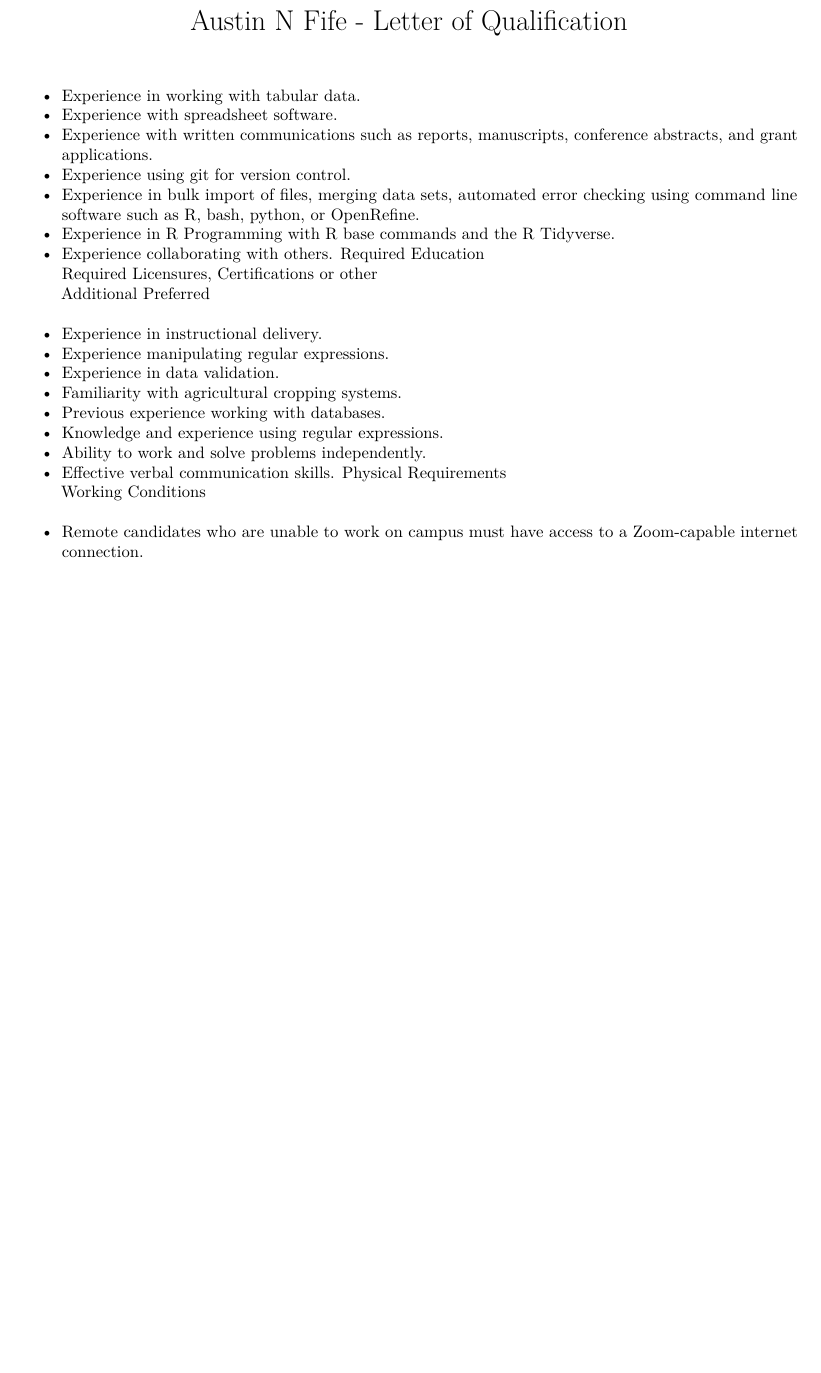
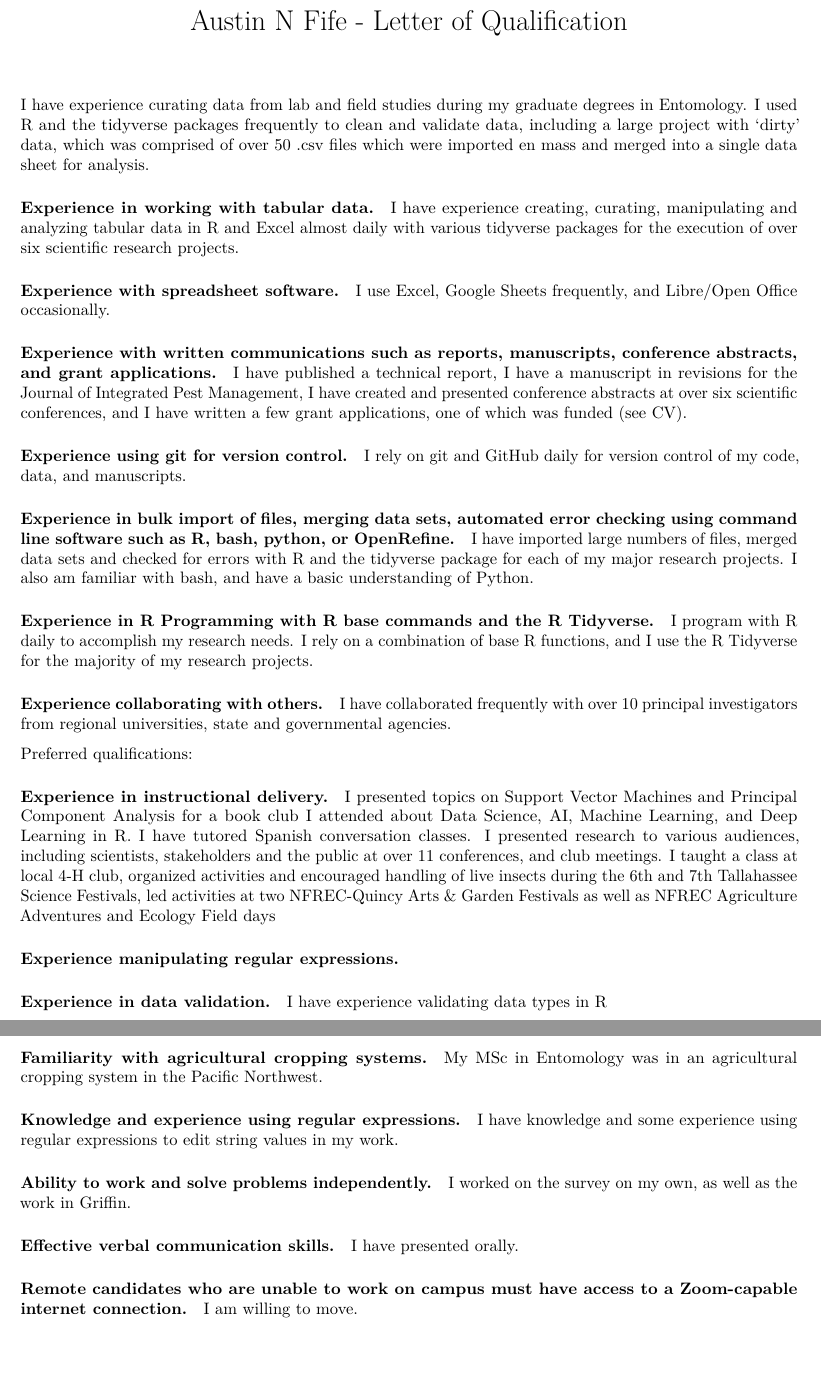
Before and after one commit to fiferworks/career_documents, an R Markdown document (Austin_N_Fife_Letter_of_Qualification.Rmd): part of the page before the commit and two parts of pages 1 and 2 of 2 after it, the two joined at a grey line, cut so that both start at the same text, the shorter picture padded with empty space. The pictures show the output file Austin_N_Fife_Letter_of_Qualification.pdf that the author committed with the source.

Commit message:
adding basic outline

```diff
--- a/Austin_N_Fife_Letter_of_Qualification.Rmd
+++ b/Austin_N_Fife_Letter_of_Qualification.Rmd
@@ -3,24 +3,55 @@ title: "Austin N Fife - Letter of Qualification"
 output: pdf_document
 ---
 
-- Experience in working with tabular data.
-- Experience with spreadsheet software.
-- Experience with written communications such as reports, manuscripts, conference abstracts, and grant applications.
-- Experience using git for version control.
-- Experience in bulk import of files, merging data sets, automated error checking using command line software such as R, bash, python, or OpenRefine.
-- Experience in R Programming with R base commands and the R Tidyverse.
-- Experience collaborating with others.
-Required Education
-Required Licensures, Certifications or other
-Additional Preferred
-- Experience in instructional delivery.
-- Experience manipulating regular expressions.
-- Experience in data validation.
-- Familiarity with agricultural cropping systems.
-- Previous experience working with databases.
-- Knowledge and experience using regular expressions.
-- Ability to work and solve problems independently.
-- Effective verbal communication skills.
-Physical Requirements
-Working Conditions
-- Remote candidates who are unable to work on campus must have access to a Zoom-capable internet connection.
+I have experience curating data from lab and field studies during my graduate degrees in Entomology. I used R and the tidyverse packages frequently to clean and validate data, including a large project with 'dirty' data, which was comprised of over 50 .csv files which were imported en mass and merged into a single data sheet for analysis.
+
+#### Experience in working with tabular data.
+I have experience creating, curating, manipulating and analyzing tabular data in R and Excel almost daily with various tidyverse packages for the execution of over six scientific research projects.
+
+#### Experience with spreadsheet software.
+I use Excel, Google Sheets frequently, and Libre/Open Office occasionally.
+
+#### Experience with written communications such as reports, manuscripts, conference abstracts, and grant applications.
+I have published a technical report, I have a manuscript in revisions for the Journal of Integrated Pest Management, I have created and presented conference abstracts at over six scientific conferences, and I have written a few grant applications, one of which was funded (see CV).
+
+#### Experience using git for version control.
+I rely on git and GitHub daily for version control of my code, data, and manuscripts.
+
+#### Experience in bulk import of files, merging data sets, automated error checking using command line software such as R, bash, python, or OpenRefine.
+I have imported large numbers of files, merged data sets and checked for errors with R and the tidyverse package for each of my major research projects. I also am familiar with bash, and have a basic understanding of Python.
+
+#### Experience in R Programming with R base commands and the R Tidyverse.
+I program with R daily to accomplish my research needs. I rely on a combination of base R functions, and I use the R Tidyverse for the majority of my research projects.
+
+#### Experience collaborating with others.
+I have collaborated frequently with over 10 principal investigators from regional universities, state and governmental agencies.
+
+Preferred qualifications:
+
+#### Experience in instructional delivery.
+I presented topics on Support Vector Machines and Principal Component Analysis for a book club I attended about Data Science, AI, Machine Learning, and Deep Learning in R. I have tutored Spanish conversation classes. I presented research to various audiences, including scientists, stakeholders and the public at over 11 conferences, and club meetings. I taught a class at local 4-H club, organized activities and encouraged handling of live insects during the 6th and 7th Tallahassee Science Festivals, led activities at two NFREC-Quincy Arts \& Garden Festivals as well as NFREC Agriculture Adventures and Ecology Field days
+
+#### Experience manipulating regular expressions.
+
+
+#### Experience in data validation.
+I have experience validating data types in R
+
+#### Familiarity with agricultural cropping systems.
+My MSc in Entomology was in an agricultural cropping system in the Pacific Northwest.
+
+
+<!-- #### Previous experience working with databases. -->
+<!-- I haven't worked with databases specifically. -->
+
+#### Knowledge and experience using regular expressions.
+I have knowledge and some experience using regular expressions to edit string values in my work.
+
+#### Ability to work and solve problems independently.
+I worked on the survey on my own, as well as the work in Griffin.
+
+#### Effective verbal communication skills.
+I have presented orally.
+
+#### Remote candidates who are unable to work on campus must have access to a Zoom-capable internet connection.
+I am willing to move.
```
Also changed, not shown: Austin_N_Fife_Letter_of_Qualification.pdf.
